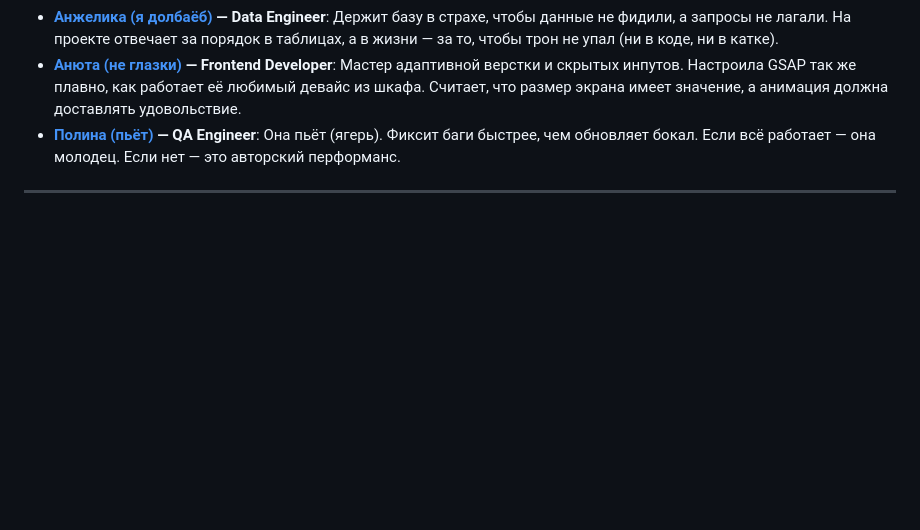
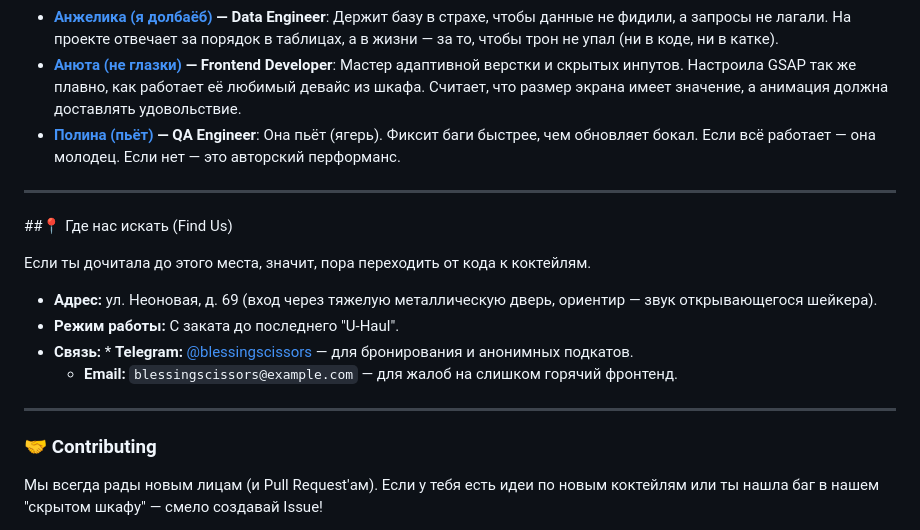
Before and after one commit to desxl3te/Scissors, a Markdown page: README.md, the part around one of its changes. GitHub-like rendering; blank space fills up the shorter version.

```diff
--- a/README.md
+++ b/README.md
@@ -55,3 +55,18 @@
 * **[Анюта (не глазки)](https://github.com/anyveh1) — Frontend Developer**: Мастер адаптивной верстки и скрытых инпутов. Настроила GSAP так же плавно, как работает её любимый девайс из шкафа. Считает, что размер экрана имеет значение, а анимация должна доставлять удовольствие.
 * **[Полина (пьёт)](https://github.com/pechegurovapolina7-pixel) — QA Engineer**: Она пьёт (ягерь). Фиксит баги быстрее, чем обновляет бокал. Если всё работает — она молодец. Если нет — это авторский перформанс.
 ---
+
+##📍 Где нас искать (Find Us)
+
+Если ты дочитала до этого места, значит, пора переходить от кода к коктейлям.
+
+* **Адрес:** ул. Неоновая, д. 69 (вход через тяжелую металлическую дверь, ориентир — звук открывающегося шейкера).
+* **Режим работы:** С заката до последнего "U-Haul".
+* **Связь:** * **Telegram:** [@blessingscissors](https://t.me/blessingscissors) — для бронирования и анонимных подкатов.
+    * **Email:** `blessingscissors@example.com` — для жалоб на слишком горячий фронтенд.
+
+---
+
+### 🤝 Contributing
+Мы всегда рады новым лицам (и Pull Request'ам). Если у тебя есть идеи по новым коктейлям или ты нашла баг в нашем "скрытом шкафу" — смело создавай Issue!
+
```
Also changed, not shown: other parts of README.md (+1 -0 lines).
